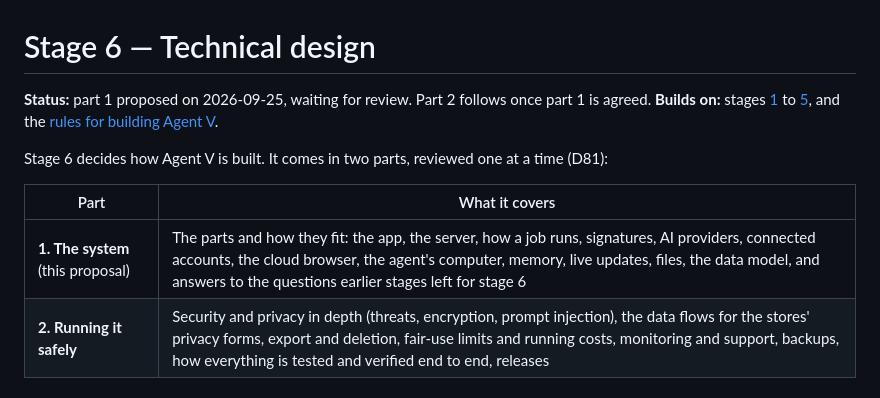
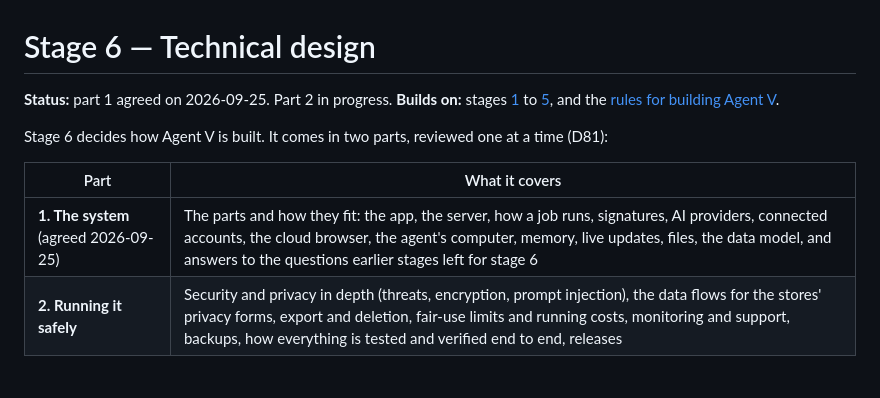
Before and after one commit to vyotiqai/agent-v, a Markdown page: docs/design/06-technical-design.md, the part around the change. Rendered like a GitHub page.

```diff
--- a/docs/design/06-technical-design.md
+++ b/docs/design/06-technical-design.md
@@ -1,6 +1,6 @@
 # Stage 6 — Technical design
 
-**Status:** part 1 proposed on 2026-09-25, waiting for review. Part 2 follows once part 1 is agreed.
+**Status:** part 1 agreed on 2026-09-25. Part 2 in progress.
 **Builds on:** stages [1](01-foundations.md) to [5](05-design-system.md), and the
 [rules for building Agent V](README.md#rules-for-building-agent-v).
 
@@ -8,7 +8,7 @@ Stage 6 decides how Agent V is built. It comes in two parts, reviewed one at a t
 
 | Part | What it covers |
 |---|---|
-| **1. The system** (this proposal) | The parts and how they fit: the app, the server, how a job runs, signatures, AI providers, connected accounts, the cloud browser, the agent's computer, memory, live updates, files, the data model, and answers to the questions earlier stages left for stage 6 |
+| **1. The system** (agreed 2026-09-25) | The parts and how they fit: the app, the server, how a job runs, signatures, AI providers, connected accounts, the cloud browser, the agent's computer, memory, live updates, files, the data model, and answers to the questions earlier stages left for stage 6 |
 | **2. Running it safely** | Security and privacy in depth (threats, encryption, prompt injection), the data flows for the stores' privacy forms, export and deletion, fair-use limits and running costs, monitoring and support, backups, how everything is tested and verified end to end, releases |
 
 ### The owner's choices for this stage
```
Also changed, not shown: docs/design/README.md (+1 -1 lines).
